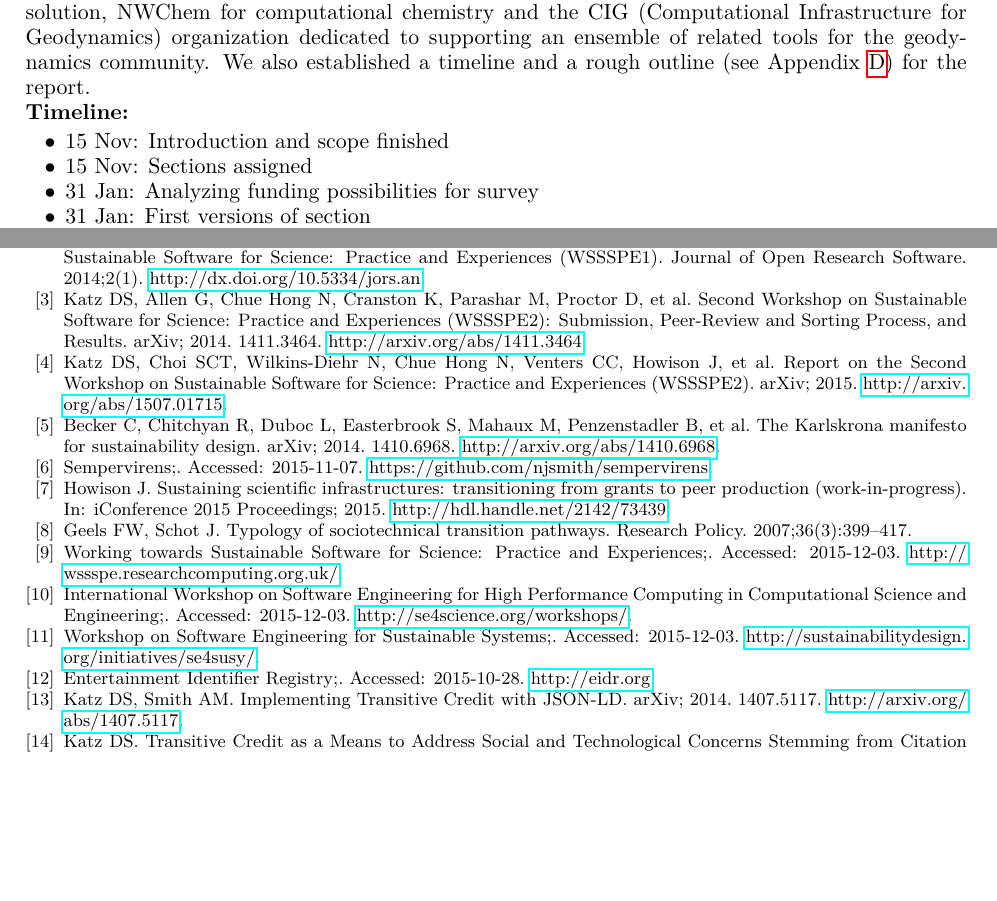
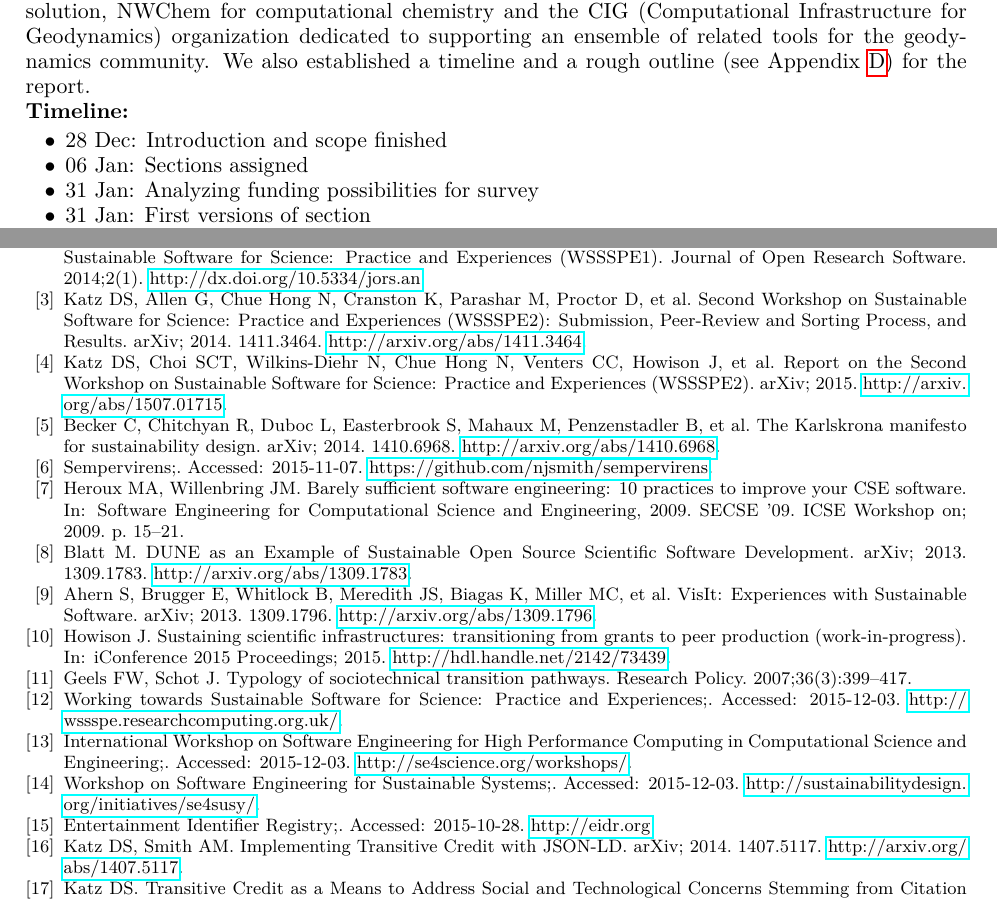
Before and after one commit to WSSSPE/meetings, a LaTeX paper (WSSSPE3/report/WSSSPE3_review.tex, which reads WSSSPE3/report/wg_main_best_practices.tex): two parts of pages 10 and 38 of 39, joined at a grey line, cut so that both start at the same text, the shorter picture padded with empty space. Compiled offline with pdfLaTeX.

Commit message:
Update wg_main_best_practices.tex

```diff
--- a/WSSSPE3/report/wg_main_best_practices.tex
+++ b/WSSSPE3/report/wg_main_best_practices.tex
@@ -53,8 +53,8 @@ We also established a timeline and a rough outline (see Appendix~\ref{sec:append
 \noindent{\bf Timeline:}
 \begin{itemize}
 %
-\item 15 Nov: Introduction and scope finished
-\item 15 Nov: Sections assigned
+\item 28 Dec: Introduction and scope finished
+\item 06 Jan: Sections assigned
 \item 31 Jan: Analyzing funding possibilities for survey
 \item 31 Jan: First versions of section
 \item 15 Feb: Distribution to WSSSPE community
```
Also changed, not shown: WSSSPE3/report/wg_main_best_practices.tex (2 more changed lines).
